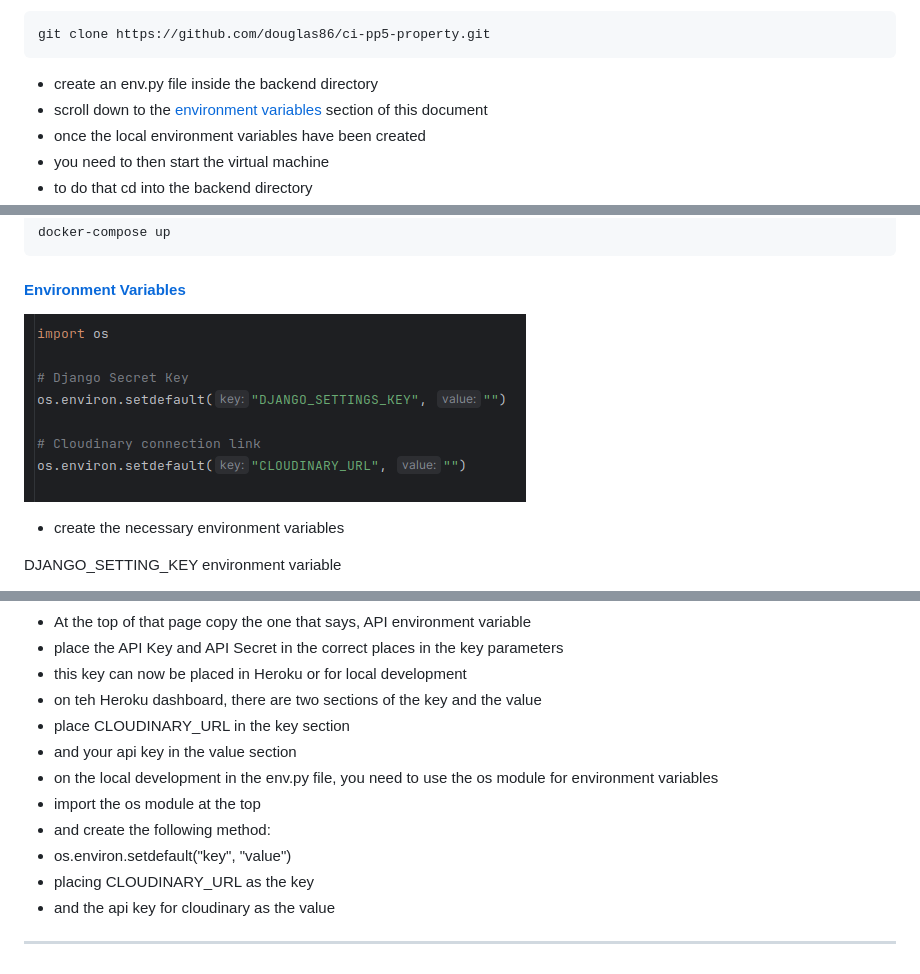
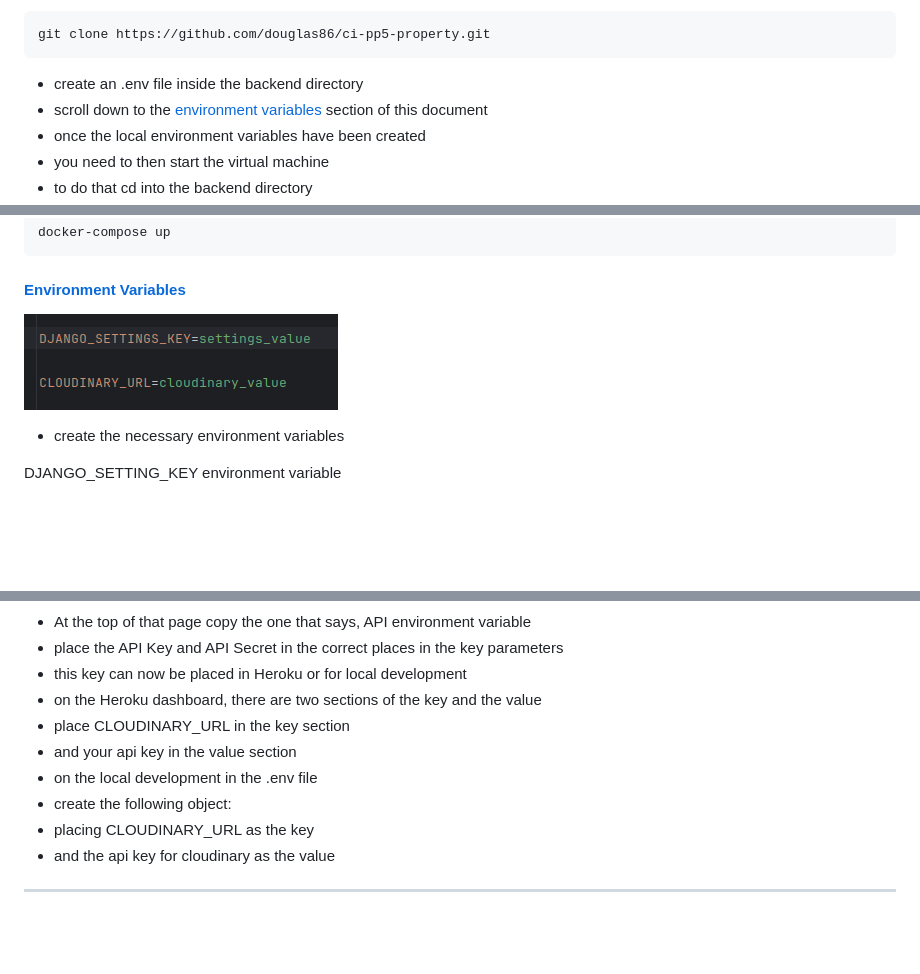
Before and after one commit to douglas86/ci-pp5-property, a Markdown page: README.md, 3 parts joined by grey strips. GitHub-like rendering; pictures changed too: backend/assets/docs/env.png; blank space fills up the shorter version.

Commit message:
docs: update the readme file for local deployment

````diff
--- a/README.md
+++ b/README.md
@@ -63,7 +63,7 @@ git clone git@github.com:douglas86/ci-pp5-property.git
 git clone https://github.com/douglas86/ci-pp5-property.git
 ```
 
-- create an env.py file inside the backend directory
+- create an .env file inside the backend directory
 - scroll down to the [environment variables](#environment-variables) section of this document
 - once the local environment variables have been created
 - you need to then start the virtual machine
@@ -109,13 +109,11 @@ CLOUDINARY_URL environment variables
 - At the top of that page copy the one that says, API environment variable
 - place the API Key and API Secret in the correct places in the key parameters
 - this key can now be placed in Heroku or for local development
-- on teh Heroku dashboard, there are two sections of the key and the value
+- on the Heroku dashboard, there are two sections of the key and the value
 - place CLOUDINARY_URL in the key section
 - and your api key in the value section
-- on the local development in the env.py file, you need to use the os module for environment variables
-- import the os module at the top
-- and create the following method:
-- os.environ.setdefault("key", "value")
+- on the local development in the .env file
+- create the following object:
 - placing CLOUDINARY_URL as the key
 - and the api key for cloudinary as the value
 
````
Also changed, not shown: 1 other file.
